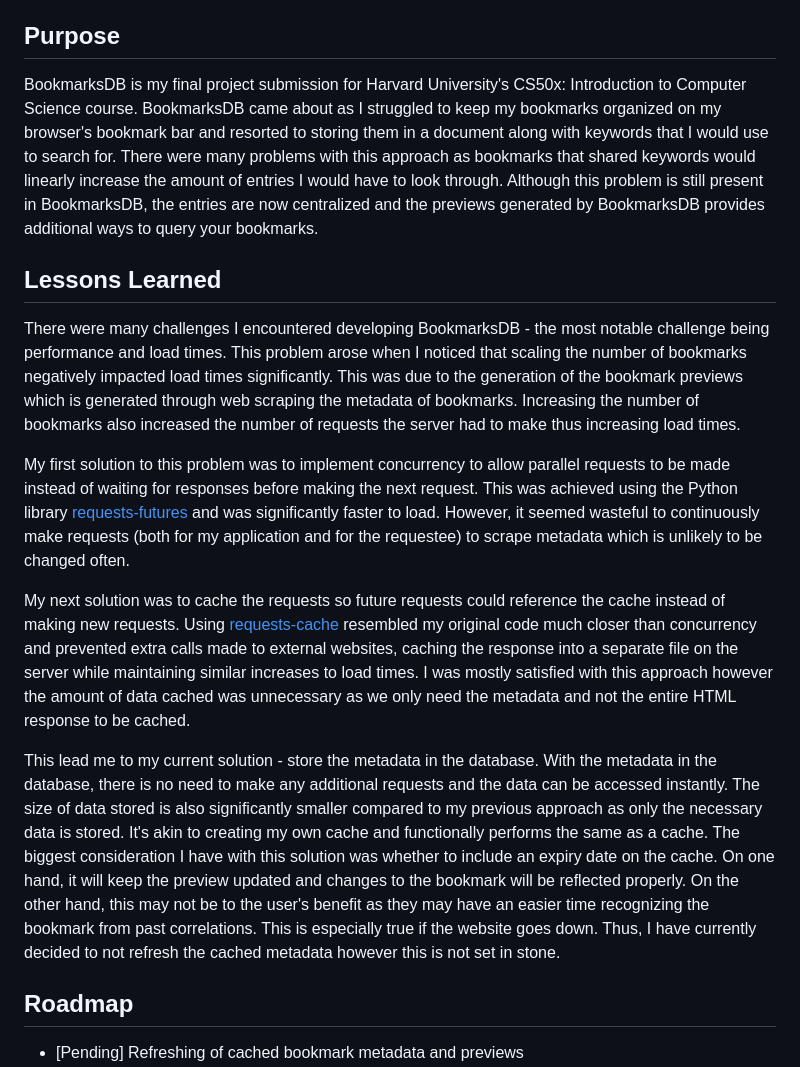
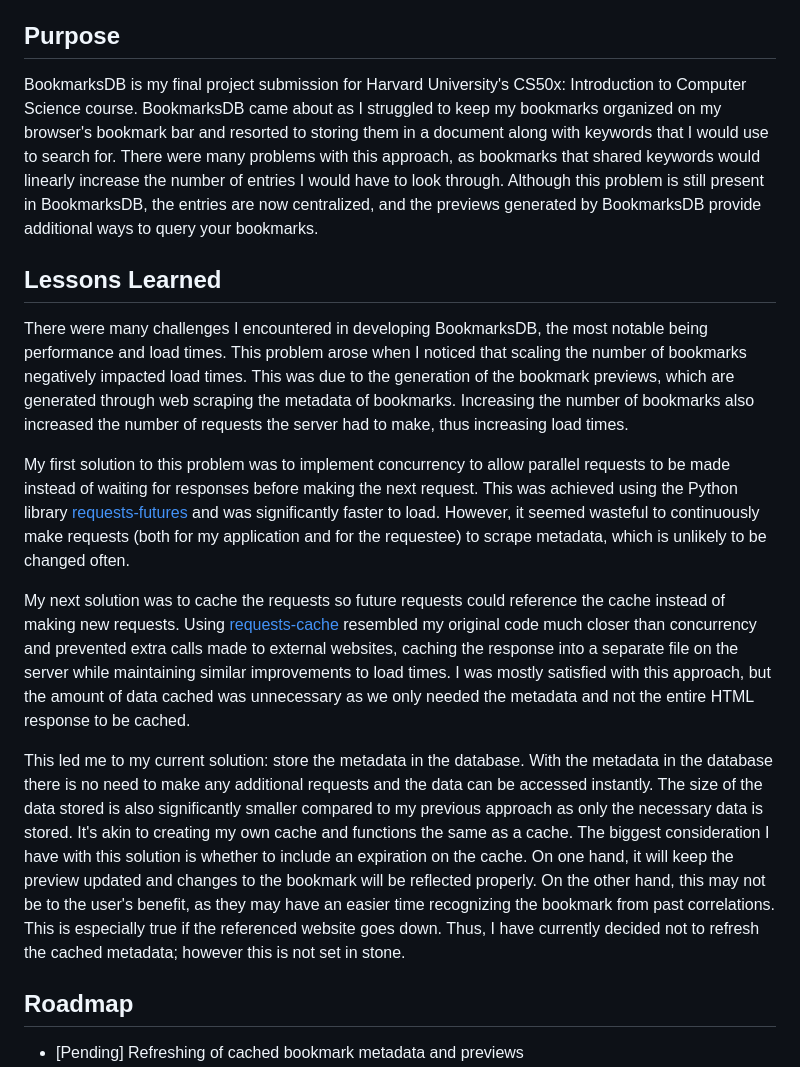
Before and after one commit to khto-dev/BookmarksDB, a Markdown page: README.md, the part around the change. GitHub-like rendering.

Commit message:
doc: readme grammar

```diff
--- a/README.md
+++ b/README.md
@@ -23,16 +23,20 @@ BookmarksDB is a local relational database web application created for easy filt
 
 
 ## Purpose
-BookmarksDB is my final project submission for Harvard University's CS50x: Introduction to Computer Science course. BookmarksDB came about as I struggled to keep my bookmarks organized on my browser's bookmark bar and resorted to storing them in a document along with keywords that I would use to search for. There were many problems with this approach as bookmarks that shared keywords would linearly increase the amount of entries I would have to look through. Although this problem is still present in BookmarksDB, the entries are now centralized and the previews generated by BookmarksDB provides additional ways to query your bookmarks.
+BookmarksDB is my final project submission for Harvard University's CS50x: Introduction to Computer Science course. BookmarksDB came about as I struggled to keep my bookmarks organized on my browser's bookmark bar and resorted to storing them in a document along with keywords that I would use to search for. There were many problems with this approach, as bookmarks that shared keywords would linearly increase the number of entries I would have to look through. Although this problem is still present in BookmarksDB, the entries are now centralized, and the previews generated by BookmarksDB provide additional ways to query your bookmarks.
+
+
 ## Lessons Learned
 
-There were many challenges I encountered developing BookmarksDB - the most notable challenge being performance and load times. This problem arose when I noticed that scaling the number of bookmarks negatively impacted load times significantly. This was due to the generation of the bookmark previews which is generated through web scraping the metadata of bookmarks. Increasing the number of bookmarks also increased the number of requests the server had to make thus increasing load times.
+There were many challenges I encountered in developing BookmarksDB, the most notable being performance and load times. This problem arose when I noticed that scaling the number of bookmarks negatively impacted load times. This was due to the generation of the bookmark previews, which are generated through web scraping the metadata of bookmarks. Increasing the number of bookmarks also increased the number of requests the server had to make, thus increasing load times.
 
-My first solution to this problem was to implement concurrency to allow parallel requests to be made instead of waiting for responses before making the next request. This was achieved using the Python library [requests-futures](https://pypi.org/project/requests-futures/) and was significantly faster to load. However, it seemed wasteful to continuously make requests (both for my application and for the requestee) to scrape metadata which is unlikely to be changed often.
+My first solution to this problem was to implement concurrency to allow parallel requests to be made instead of waiting for responses before making the next request. This was achieved using the Python library [requests-futures](https://pypi.org/project/requests-futures/) and was significantly faster to load. However, it seemed wasteful to continuously make requests (both for my application and for the requestee) to scrape metadata, which is unlikely to be changed often.
 
-My next solution was to cache the requests so future requests could reference the cache instead of making new requests. Using [requests-cache](https://pypi.org/project/requests-cache/) resembled my original code much closer than concurrency and prevented extra calls made to external websites, caching the response into a separate file on the server while maintaining similar increases to load times. I was mostly satisfied with this approach however the amount of data cached was unnecessary as we only need the metadata and not the entire HTML response to be cached.
+My next solution was to cache the requests so future requests could reference the cache instead of making new requests. Using [requests-cache](https://pypi.org/project/requests-cache/) resembled my original code much closer than concurrency and prevented extra calls made to external websites, caching the response into a separate file on the server while maintaining similar improvements to load times. I was mostly satisfied with this approach, but the amount of data cached was unnecessary as we only needed the metadata and not the entire HTML response to be cached.
 
-This lead me to my current solution - store the metadata in the database. With the metadata in the database, there is no need to make any additional requests and the data can be accessed instantly. The size of data stored is also significantly smaller compared to my previous approach as only the necessary data is stored. It's akin to creating my own cache and functionally performs the same as a cache. The biggest consideration I have with this solution was whether to include an expiry date on the cache. On one hand, it will keep the preview updated and changes to the bookmark will be reflected properly. On the other hand, this may not be to the user's benefit as they may have an easier time recognizing the bookmark from past correlations. This is especially true if the website goes down. Thus, I have currently decided to not refresh the cached metadata however this is not set in stone.
+This led me to my current solution: store the metadata in the database. With the metadata in the database there is no need to make any additional requests and the data can be accessed instantly. The size of the data stored is also significantly smaller compared to my previous approach as only the necessary data is stored. It's akin to creating my own cache and functions the same as a cache. The biggest consideration I have with this solution is whether to include an expiration on the cache. On one hand, it will keep the preview updated and changes to the bookmark will be reflected properly. On the other hand, this may not be to the user's benefit, as they may have an easier time recognizing the bookmark from past correlations. This is especially true if the referenced website goes down. Thus, I have currently decided not to refresh the cached metadata; however this is not set in stone.
+
+
 ## Roadmap
 
 - [Pending] Refreshing of cached bookmark metadata and previews
```
